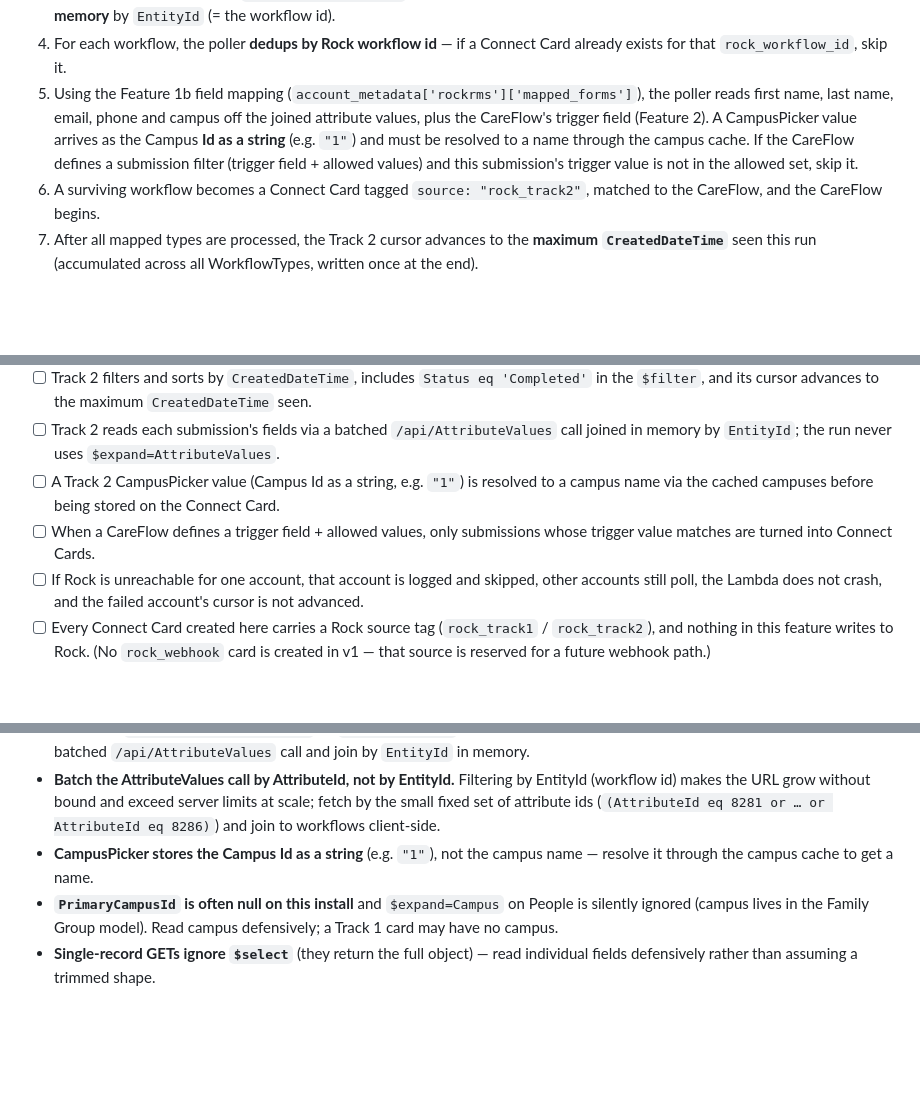
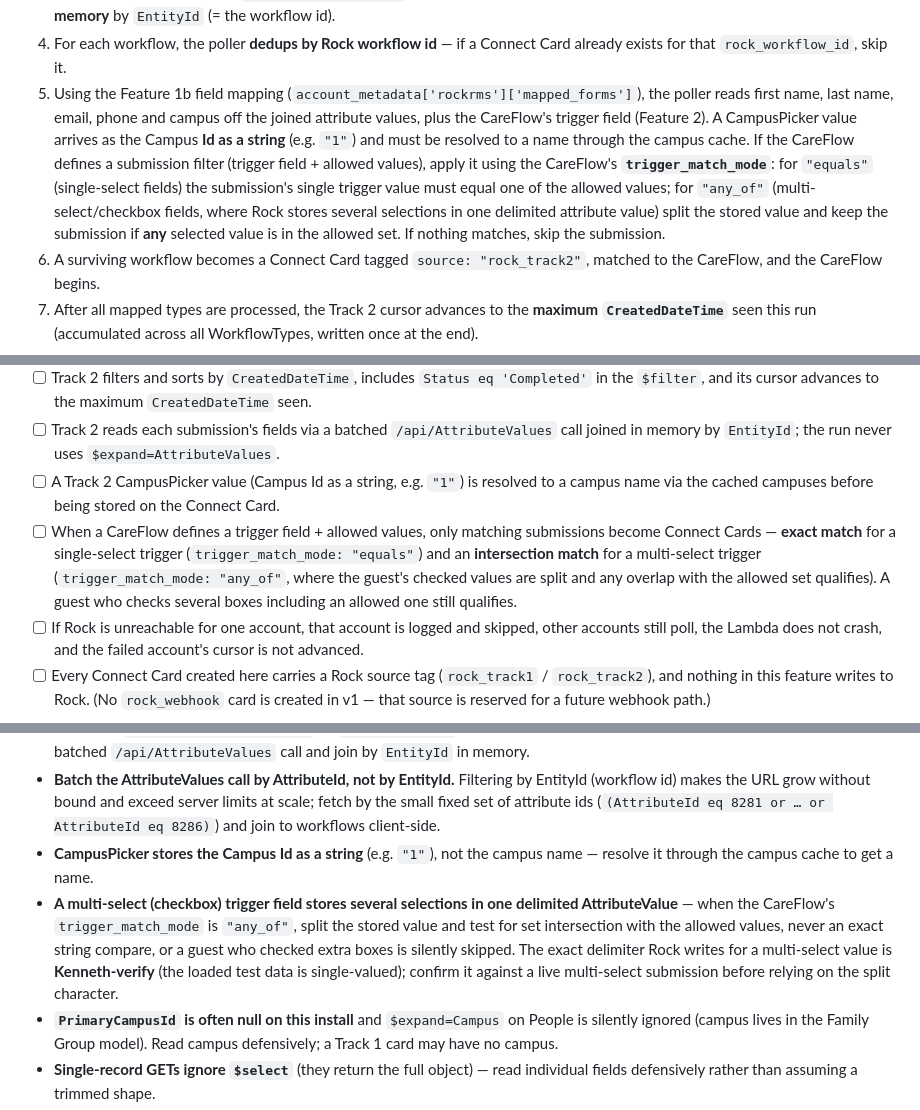
Before and after one commit to saltlight-richard/saltlight-specs, a Markdown page: specs/rock-rms-integration.md, 3 parts joined by grey strips. GitHub-like rendering; blank space fills up the shorter version.

```diff
--- a/specs/rock-rms-integration.md
+++ b/specs/rock-rms-integration.md
@@ -444,7 +447,7 @@ This feature is a single scheduled Lambda that polls Rock on a schedule and inge
 2. For each mapped WorkflowType, the poller fetches **completed** Workflow instances of that type whose `CreatedDateTime` is greater than the Track 2 cursor, ordered by `CreatedDateTime` ascending. `Status eq 'Completed'` goes **in the `$filter`** alongside `WorkflowTypeId` and `CreatedDateTime` — this is verified working on Rock 18.1.0.0 (confirmed 2026-06-02 returning workflows 8/9/10), so there is no in-memory status pass. (Each WorkflowType is polled once per cycle even if several CareFlows reference it.)
 3. Because Rock will not return a workflow's field values inline (`$expand=AttributeValues` is rejected with HTTP 400), the poller then makes a **batch fetch** of `/api/AttributeValues` for all relevant attribute ids, and **joins the values to their workflows in memory** by `EntityId` (= the workflow id).
 4. For each workflow, the poller **dedups by Rock workflow id** — if a Connect Card already exists for that `rock_workflow_id`, skip it.
-5. Using the Feature 1b field mapping (`account_metadata['rockrms']['mapped_forms']`), the poller reads first name, last name, email, phone and campus off the joined attribute values, plus the CareFlow's trigger field (Feature 2). A CampusPicker value arrives as the Campus **Id as a string** (e.g. `"1"`) and must be resolved to a name through the campus cache. If the CareFlow defines a submission filter (trigger field + allowed values) and this submission's trigger value is not in the allowed set, skip it.
+5. Using the Feature 1b field mapping (`account_metadata['rockrms']['mapped_forms']`), the poller reads first name, last name, email, phone and campus off the joined attribute values, plus the CareFlow's trigger field (Feature 2). A CampusPicker value arrives as the Campus **Id as a string** (e.g. `"1"`) and must be resolved to a name through the campus cache. If the CareFlow defines a submission filter (trigger field + allowed values), apply it using the CareFlow's **`trigger_match_mode`**: for `"equals"` (single-select fields) the submission's single trigger value must equal one of the allowed values; for `"any_of"` (multi-select/checkbox fields, where Rock stores several selections in one delimited attribute value) split the stored value and keep the submission if **any** selected value is in the allowed set. If nothing matches, skip the submission.
 6. A surviving workflow becomes a Connect Card tagged `source: "rock_track2"`, matched to the CareFlow, and the CareFlow begins.
 7. After all mapped types are processed, the Track 2 cursor advances to the **maximum `CreatedDateTime`** seen this run (accumulated across all WorkflowTypes, written once at the end).
 
@@ -462,7 +465,7 @@ This feature is a single scheduled Lambda that polls Rock on a schedule and inge
 - [ ] Track 2 filters and sorts by `CreatedDateTime`, includes `Status eq 'Completed'` in the `$filter`, and its cursor advances to the maximum `CreatedDateTime` seen.
 - [ ] Track 2 reads each submission's fields via a batched `/api/AttributeValues` call joined in memory by `EntityId`; the run never uses `$expand=AttributeValues`.
 - [ ] A Track 2 CampusPicker value (Campus Id as a string, e.g. `"1"`) is resolved to a campus name via the cached campuses before being stored on the Connect Card.
-- [ ] When a CareFlow defines a trigger field + allowed values, only submissions whose trigger value matches are turned into Connect Cards.
+- [ ] When a CareFlow defines a trigger field + allowed values, only matching submissions become Connect Cards — **exact match** for a single-select trigger (`trigger_match_mode: "equals"`) and an **intersection match** for a multi-select trigger (`trigger_match_mode: "any_of"`, where the guest's checked values are split and any overlap with the allowed set qualifies). A guest who checks several boxes including an allowed one still qualifies.
 - [ ] If Rock is unreachable for one account, that account is logged and skipped, other accounts still poll, the Lambda does not crash, and the failed account's cursor is not advanced.
 - [ ] Every Connect Card created here carries a Rock source tag (`rock_track1` / `rock_track2`), and nothing in this feature writes to Rock. (No `rock_webhook` card is created in v1 — that source is reserved for a future webhook path.)
 
@@ -580,6 +583,7 @@ Test data ready to pull (created 2026-06-02 on `saltlight.rockcloud.com`, Rock 1
 - **Never use `$expand=AttributeValues` on `/api/Workflows`** — it returns HTTP 400 always. Track 2 must do the separate batched `/api/AttributeValues` call and join by `EntityId` in memory.
 - **Batch the AttributeValues call by AttributeId, not by EntityId.** Filtering by EntityId (workflow id) makes the URL grow without bound and exceed server limits at scale; fetch by the small fixed set of attribute ids (`(AttributeId eq 8281 or … or AttributeId eq 8286)`) and join to workflows client-side.
 - **CampusPicker stores the Campus Id as a string** (e.g. `"1"`), not the campus name — resolve it through the campus cache to get a name.
+- **A multi-select (checkbox) trigger field stores several selections in one delimited AttributeValue** — when the CareFlow's `trigger_match_mode` is `"any_of"`, split the stored value and test for set intersection with the allowed values, never an exact string compare, or a guest who checked extra boxes is silently skipped. The exact delimiter Rock writes for a multi-select value is **Kenneth-verify** (the loaded test data is single-valued); confirm it against a live multi-select submission before relying on the split character.
 - **`PrimaryCampusId` is often null on this install** and `$expand=Campus` on People is silently ignored (campus lives in the Family Group model). Read campus defensively; a Track 1 card may have no campus.
 - **Single-record GETs ignore `$select`** (they return the full object) — read individual fields defensively rather than assuming a trimmed shape.
 - **`$top=500` is the per-call ceiling** for People/Workflows (`$top=5000` for the AttributeValues batch). If exactly 500 records come back, records sharing the boundary second may be missed this cycle; the next cycle's cursor catches them. Acceptable at current scale.
```
Also changed, not shown: other parts of specs/rock-rms-integration.md (+8 -5 lines).
